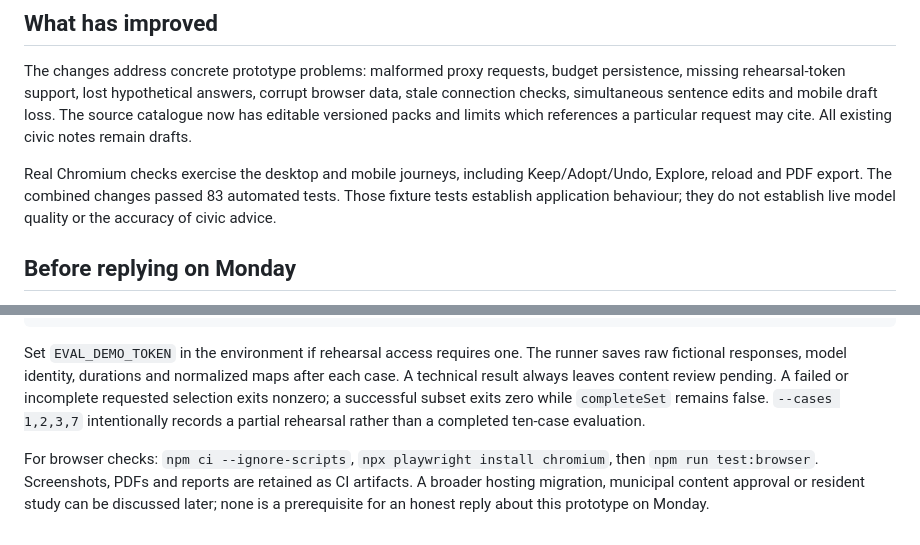
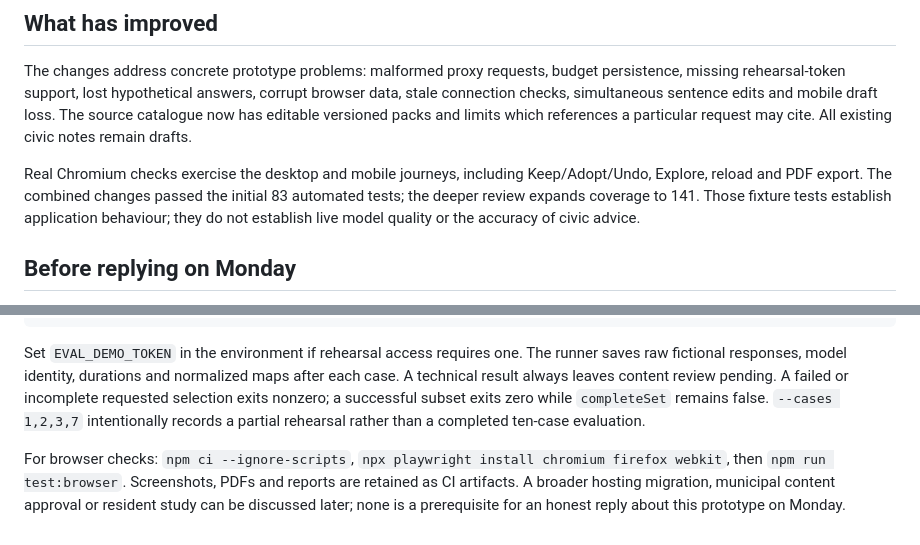
Before and after one commit to artfisica/zh-ai-weeks-build-a-public-ai-service-proposal, a Markdown page: docs/PUBLIC-AI-FOLLOWUP.md, 2 parts joined by grey strips. Rendered like a GitHub page.

```diff
--- a/docs/PUBLIC-AI-FOLLOWUP.md
+++ b/docs/PUBLIC-AI-FOLLOWUP.md
@@ -6,7 +6,7 @@ The goal is to improve this personal project before Monday's reply to the Public
 
 The changes address concrete prototype problems: malformed proxy requests, budget persistence, missing rehearsal-token support, lost hypothetical answers, corrupt browser data, stale connection checks, simultaneous sentence edits and mobile draft loss. The source catalogue now has editable versioned packs and limits which references a particular request may cite. All existing civic notes remain drafts.
 
-Real Chromium checks exercise the desktop and mobile journeys, including Keep/Adopt/Undo, Explore, reload and PDF export. The combined changes passed 83 automated tests. Those fixture tests establish application behaviour; they do not establish live model quality or the accuracy of civic advice.
+Real Chromium checks exercise the desktop and mobile journeys, including Keep/Adopt/Undo, Explore, reload and PDF export. The combined changes passed the initial 83 automated tests; the deeper review expands coverage to 141. Those fixture tests establish application behaviour; they do not establish live model quality or the accuracy of civic advice.
 
 ## Before replying on Monday
 
@@ -27,4 +27,4 @@ EVAL_ORIGIN=https://artfisica.github.io node tools/evaluate.js \
 
 Set `EVAL_DEMO_TOKEN` in the environment if rehearsal access requires one. The runner saves raw fictional responses, model identity, durations and normalized maps after each case. A technical result always leaves content review pending. A failed or incomplete requested selection exits nonzero; a successful subset exits zero while `completeSet` remains false. `--cases 1,2,3,7` intentionally records a partial rehearsal rather than a completed ten-case evaluation.
 
-For browser checks: `npm ci --ignore-scripts`, `npx playwright install chromium`, then `npm run test:browser`. Screenshots, PDFs and reports are retained as CI artifacts. A broader hosting migration, municipal content approval or resident study can be discussed later; none is a prerequisite for an honest reply about this prototype on Monday.
+For browser checks: `npm ci --ignore-scripts`, `npx playwright install chromium firefox webkit`, then `npm run test:browser`. Screenshots, PDFs and reports are retained as CI artifacts. A broader hosting migration, municipal content approval or resident study can be discussed later; none is a prerequisite for an honest reply about this prototype on Monday.
```
Also changed, not shown: README.md (+2 -0 lines), docs/REVIEW-2026-10-25.md (added, +55 -0 lines).
